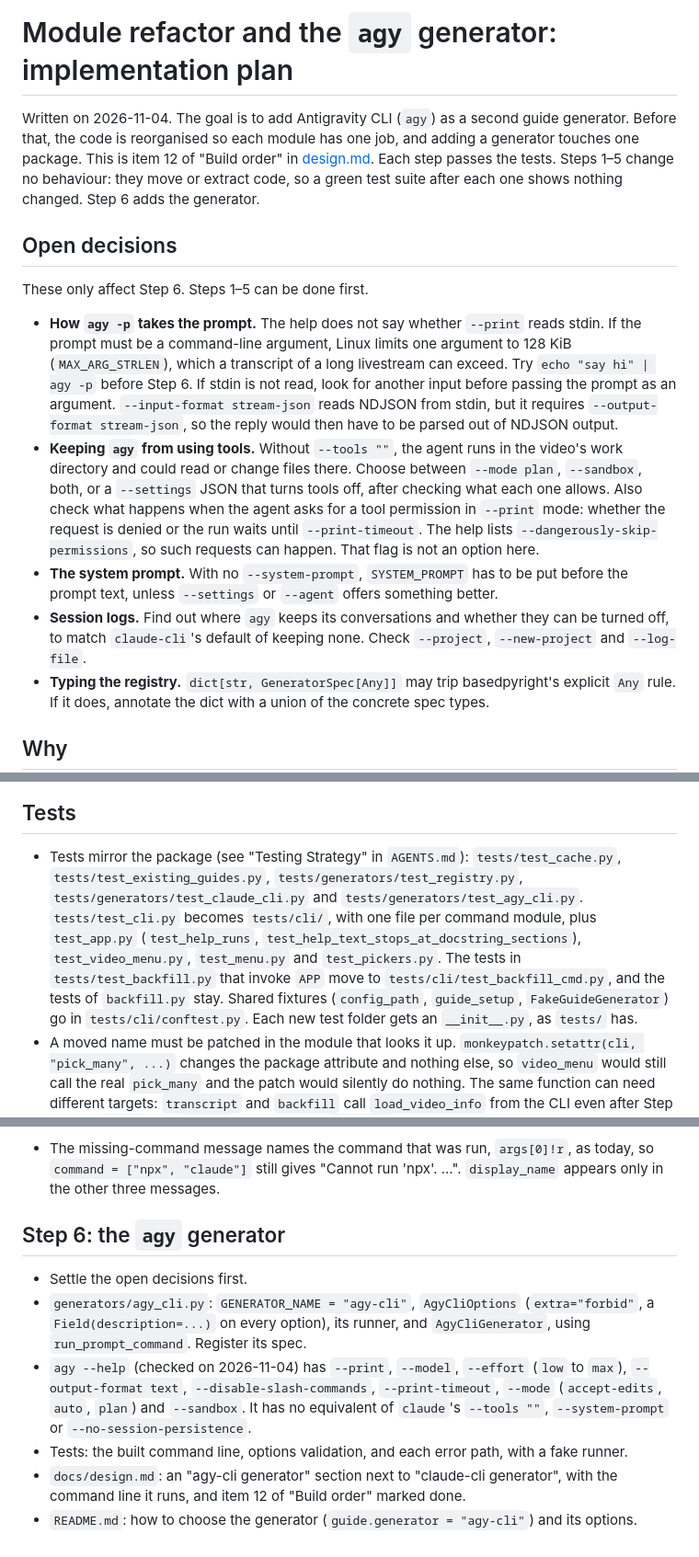
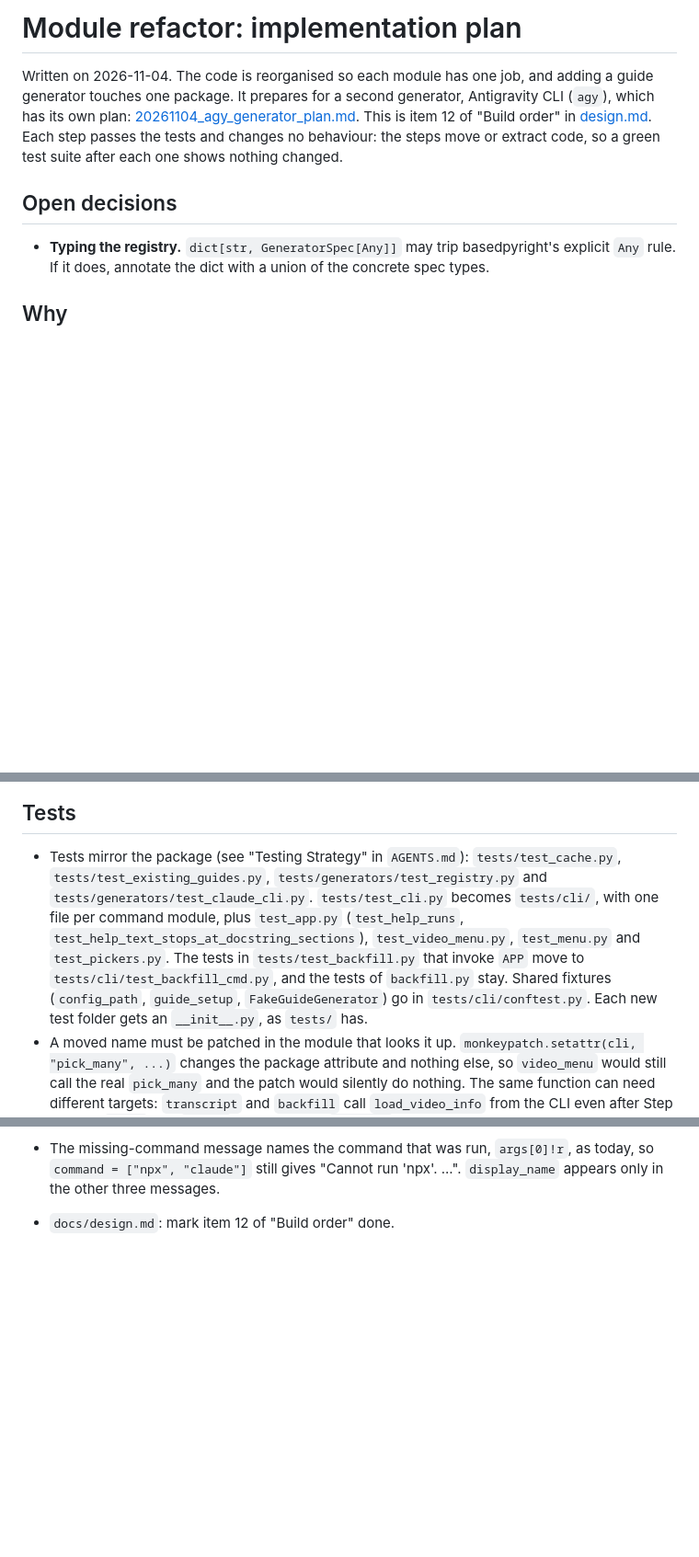
Before and after one commit to ceshine/ces-youtube-tools, a Markdown page: docs/20261104_refactor_plan.md, 3 parts joined by grey strips. Shown at 92% size. Drawn GitHub-style; blank space fills up the shorter version.

```diff
--- a/docs/20261104_refactor_plan.md
+++ b/docs/20261104_refactor_plan.md
@@ -1,28 +1,13 @@
-# Module refactor and the `agy` generator: implementation plan
+# Module refactor: implementation plan
 
-Written on 2026-11-04. The goal is to add Antigravity CLI (`agy`) as a second guide generator. Before that, the code
-is reorganised so each module has one job, and adding a generator touches one package. This is item 12 of "Build
-order" in [design.md](design.md). Each step passes the tests. Steps 1–5 change no behaviour: they move or extract
-code, so a green test suite after each one shows nothing changed. Step 6 adds the generator.
+Written on 2026-11-04. The code is reorganised so each module has one job, and adding a guide generator touches one
+package. It prepares for a second generator, Antigravity CLI (`agy`), which has its own plan:
+[20261104_agy_generator_plan.md](20261104_agy_generator_plan.md). This is item 12 of "Build order" in
+[design.md](design.md). Each step passes the tests and changes no behaviour: the steps move or extract code, so a
+green test suite after each one shows nothing changed.
 
 ## Open decisions
 
-These only affect Step 6. Steps 1–5 can be done first.
-
-- **How `agy -p` takes the prompt.** The help does not say whether `--print` reads stdin. If the prompt must be a
-  command-line argument, Linux limits one argument to 128 KiB (`MAX_ARG_STRLEN`), which a transcript of a long
-  livestream can exceed. Try `echo "say hi" | agy -p` before Step 6. If stdin is not read, look for another input
-  before passing the prompt as an argument. `--input-format stream-json` reads NDJSON from stdin, but it requires
-  `--output-format stream-json`, so the reply would then have to be parsed out of NDJSON output.
-- **Keeping `agy` from using tools.** Without `--tools ""`, the agent runs in the video's work directory and could
-  read or change files there. Choose between `--mode plan`, `--sandbox`, both, or a `--settings` JSON that turns tools
-  off, after checking what each one allows. Also check what happens when the agent asks for a tool permission in
-  `--print` mode: whether the request is denied or the run waits until `--print-timeout`. The help lists
-  `--dangerously-skip-permissions`, so such requests can happen. That flag is not an option here.
-- **The system prompt.** With no `--system-prompt`, `SYSTEM_PROMPT` has to be put before the prompt text, unless
-  `--settings` or `--agent` offers something better.
-- **Session logs.** Find out where `agy` keeps its conversations and whether they can be turned off, to match
-  `claude-cli`'s default of keeping none. Check `--project`, `--new-project` and `--log-file`.
 - **Typing the registry.** `dict[str, GeneratorSpec[Any]]` may trip basedpyright's explicit `Any` rule. If it does,
   annotate the dict with a union of the concrete spec types.
 
@@ -183,13 +167,12 @@ work: plan, ask about replacing guides, write, and summarise.
 ## Tests
 
 - Tests mirror the package (see "Testing Strategy" in `AGENTS.md`): `tests/test_cache.py`,
-  `tests/test_existing_guides.py`, `tests/generators/test_registry.py`, `tests/generators/test_claude_cli.py` and
-  `tests/generators/test_agy_cli.py`. `tests/test_cli.py` becomes `tests/cli/`, with one file per command module,
-  plus `test_app.py` (`test_help_runs`, `test_help_text_stops_at_docstring_sections`), `test_video_menu.py`,
-  `test_menu.py` and `test_pickers.py`. The tests in `tests/test_backfill.py` that invoke `APP` move to
-  `tests/cli/test_backfill_cmd.py`, and the tests of `backfill.py` stay. Shared fixtures (`config_path`,
-  `guide_setup`, `FakeGuideGenerator`) go in `tests/cli/conftest.py`. Each new test folder gets an `__init__.py`, as
-  `tests/` has.
+  `tests/test_existing_guides.py`, `tests/generators/test_registry.py` and `tests/generators/test_claude_cli.py`.
+  `tests/test_cli.py` becomes `tests/cli/`, with one file per command module, plus `test_app.py` (`test_help_runs`,
+  `test_help_text_stops_at_docstring_sections`), `test_video_menu.py`, `test_menu.py` and `test_pickers.py`. The tests
+  in `tests/test_backfill.py` that invoke `APP` move to `tests/cli/test_backfill_cmd.py`, and the tests of
+  `backfill.py` stay. Shared fixtures (`config_path`, `guide_setup`, `FakeGuideGenerator`) go in
+  `tests/cli/conftest.py`. Each new test folder gets an `__init__.py`, as `tests/` has.
 - A moved name must be patched in the module that looks it up. `monkeypatch.setattr(cli, "pick_many", ...)` changes
   the package attribute and nothing else, so `video_menu` would still call the real `pick_many` and the patch would
   silently do nothing. The same function can need different targets: `transcript` and `backfill` call
@@ -313,16 +296,4 @@ Step 4 comes after Step 3 so the orchestration code is moved once, to `pipeline.
   reply.". `tests/generators/test_claude_cli.py` must pass without changes.
 - The missing-command message names the command that was run, `args[0]!r`, as today, so `command = ["npx",
   "claude"]` still gives "Cannot run 'npx'. ...". `display_name` appears only in the other three messages.
-
-## Step 6: the `agy` generator
-
-- Settle the open decisions first.
-- `generators/agy_cli.py`: `GENERATOR_NAME = "agy-cli"`, `AgyCliOptions` (`extra="forbid"`, a `Field(description=...)`
-  on every option), its runner, and `AgyCliGenerator`, using `run_prompt_command`. Register its spec.
-- `agy --help` (checked on 2026-11-04) has `--print`, `--model`, `--effort` (`low` to `max`), `--output-format text`,
-  `--disable-slash-commands`, `--print-timeout`, `--mode` (`accept-edits`, `auto`, `plan`) and `--sandbox`. It has no
-  equivalent of `claude`'s `--tools ""`, `--system-prompt` or `--no-session-persistence`.
-- Tests: the built command line, options validation, and each error path, with a fake runner.
-- `docs/design.md`: an "agy-cli generator" section next to "claude-cli generator", with the command line it runs, and
-  item 12 of "Build order" marked done.
-- `README.md`: how to choose the generator (`guide.generator = "agy-cli"`) and its options.
+- `docs/design.md`: mark item 12 of "Build order" done.
```
Also changed, not shown: other parts of docs/20261104_refactor_plan.md (+3 -4 lines), docs/20261104_agy_generator_plan.md (added, +55 -0 lines), docs/design.md (+5 -3 lines).
